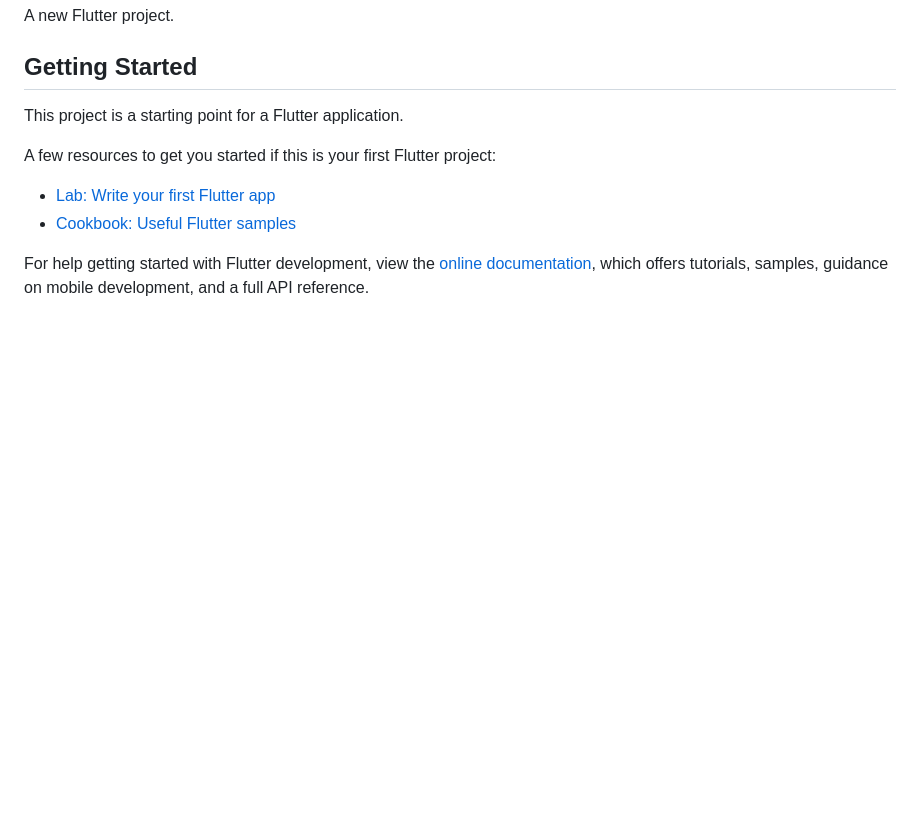
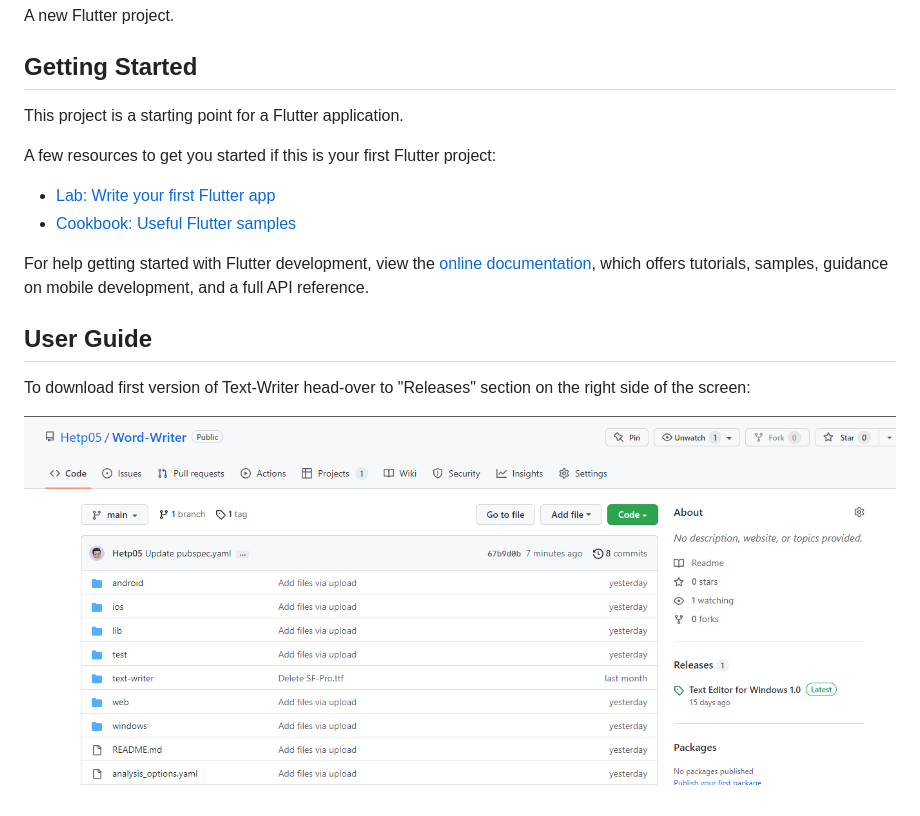
Before and after one commit to Hetp05/Word-Writer, a Markdown page: README.md, the part around the change. GitHub-like rendering; pictures changed too: Capture.PNG (added); blank space fills up the shorter version.

Commit message:
Added new relealese section

```diff
--- a/README.md
+++ b/README.md
@@ -14,3 +14,9 @@ A few resources to get you started if this is your first Flutter project:
 For help getting started with Flutter development, view the
 [online documentation](https://docs.flutter.dev/), which offers tutorials,
 samples, guidance on mobile development, and a full API reference.
+
+## User Guide
+
+To download first version of Text-Writer head-over to "Releases" section on the right side of the screen:
+
+![Releases-photo](Capture.PNG)
```
